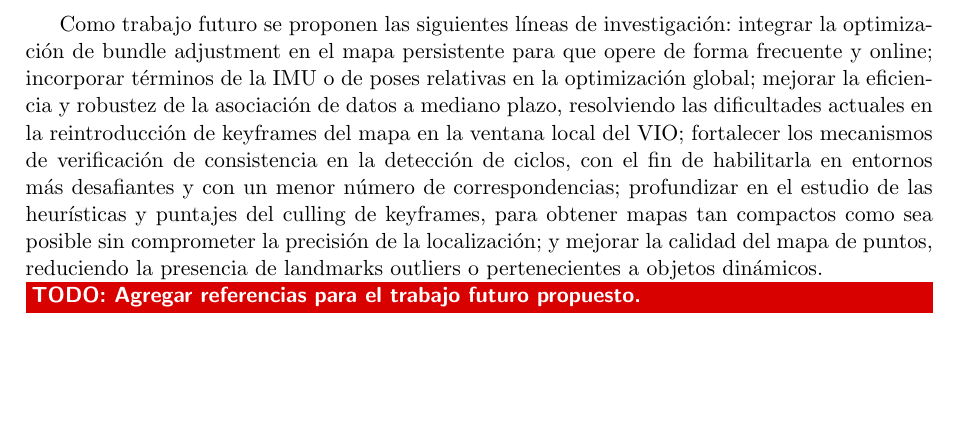
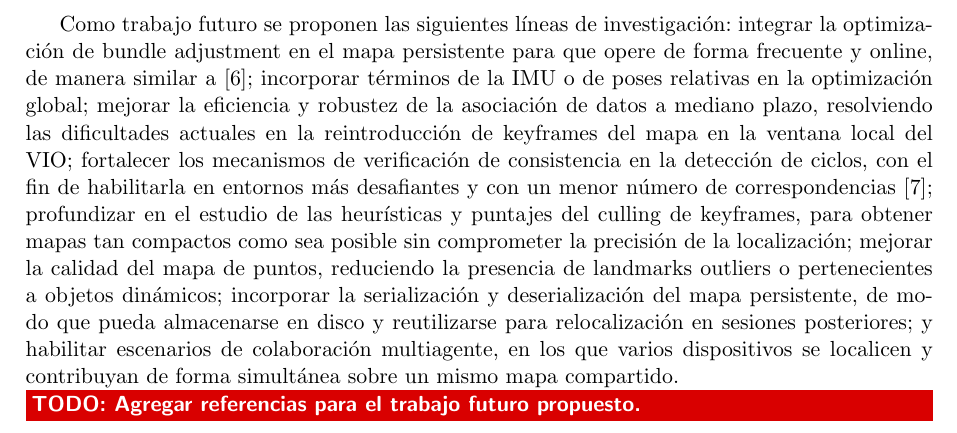
Before and after one commit to TomasSantucci/informe-tesina-lcc, a LaTeX thesis (main.tex, which reads src/conclusions.tex): part of page 84 of 91, cut so that both start at the same text, the shorter picture padded with empty space. Compiled offline with pdfLaTeX.

Commit message:
wip: future work

```diff
--- a/src/conclusions.tex
+++ b/src/conclusions.tex
@@ -2,7 +2,7 @@ En este trabajo se presenta un sistema VI-SLAM robusto, preciso y de tiempo real
 
 Para validar el sistema propuesto, se realizaron experimentos sobre tres datasets ampliamente utilizados en robótica móvil, visión por computadora y XR: EuRoC~\cite{burri2016euroc}, TUM-VI Benchmark~\cite{schubert2018tum} y el Monado SLAM Dataset~\cite{demayo2025monadoslamdataset}. El estudio de ablación muestra que la versión final del sistema, BasaltLCR, es consistentemente la más precisa: en el Monado SLAM Dataset, la reducción en la mediana del ATE respecto de Basalt supera el 85\% en las secuencias del Valve Index (de 19.8 a 2.7 cm) y el 70\% en las del HP Reverb G2 (de 7.0 a 1.9 cm), mientras que en TUM-VI Room la precisión alcanza valores milimétricos (mediana de ATE de 0.9 cm). En trayectorias extensas de más de 40 minutos, el culling de keyframes es el mecanismo que mantiene estable el tiempo de procesamiento por frame, evitando que el costo de la optimización del grafo de poses crezca indefinidamente. La comparación con los sistemas del estado del arte ORB-SLAM3 y OKVIS2 confirma que BasaltLCR ofrece la mejor combinación de precisión, robustez y rendimiento en tiempo real para plataformas de bajos recursos computacionales, con ventajas especialmente pronunciadas en escenarios XR: BasaltLC completa el 100\% de las secuencias del MSD dentro de los límites de tiempo real, mientras que OKVIS2 supera dichos límites entre 6 y 12 veces, y ORB-SLAM3 no completa entre el 2\% y el 9\% de las secuencias según el headset, aun reportando para cada secuencia la mejor de tres corridas. En los datasets del estado del arte, en cambio, la ventaja en precisión se diluye: en EuRoC BasaltLCR queda por debajo de OKVIS2 y ORB-SLAM3, y en los entornos más desafiantes de TUM-VI OKVIS2 detecta ciclos de forma más consistente gracias a un mayor número de verificaciones de consistencia. Por último, los experimentos sobre RootBA confirman que la ejecución en precisión simple produce resultados de ATE prácticamente idénticos a los de precisión doble, con una reducción del tiempo de ejecución del 50\% en MSD y EuRoC, y del 42\% en TUM-VI.
 
-Como trabajo futuro se proponen las siguientes líneas de investigación: integrar la optimización de bundle adjustment en el mapa persistente para que opere de forma frecuente y online; incorporar términos de la IMU o de poses relativas en la optimización global; mejorar la eficiencia y robustez de la asociación de datos a mediano plazo, resolviendo las dificultades actuales en la reintroducción de keyframes del mapa en la ventana local del VIO; fortalecer los mecanismos de verificación de consistencia en la detección de ciclos, con el fin de habilitarla en entornos más desafiantes y con un menor número de correspondencias; profundizar en el estudio de las heurísticas y puntajes del culling de keyframes, para obtener mapas tan compactos como sea posible sin comprometer la precisión de la localización; y mejorar la calidad del mapa de puntos, reduciendo la presencia de landmarks outliers o pertenecientes a objetos dinámicos.
+Como trabajo futuro se proponen las siguientes líneas de investigación: integrar la optimización de bundle adjustment en el mapa persistente para que opere de forma frecuente y online, de manera similar a~\cite{campos2021orbslam3}; incorporar términos de la IMU o de poses relativas en la optimización global; mejorar la eficiencia y robustez de la asociación de datos a mediano plazo, resolviendo las dificultades actuales en la reintroducción de keyframes del mapa en la ventana local del VIO; fortalecer los mecanismos de verificación de consistencia en la detección de ciclos, con el fin de habilitarla en entornos más desafiantes y con un menor número de correspondencias~\cite{leutenegger2022okvis2}; profundizar en el estudio de las heurísticas y puntajes del culling de keyframes, para obtener mapas tan compactos como sea posible sin comprometer la precisión de la localización; mejorar la calidad del mapa de puntos, reduciendo la presencia de landmarks outliers o pertenecientes a objetos dinámicos; incorporar la serialización y deserialización del mapa persistente, de modo que pueda almacenarse en disco y reutilizarse para relocalización en sesiones posteriores; y habilitar escenarios de colaboración multiagente, en los que varios dispositivos se localicen y contribuyan de forma simultánea sobre un mismo mapa compartido.
 
 \todo{Agregar referencias para el trabajo futuro propuesto.}
 
```
